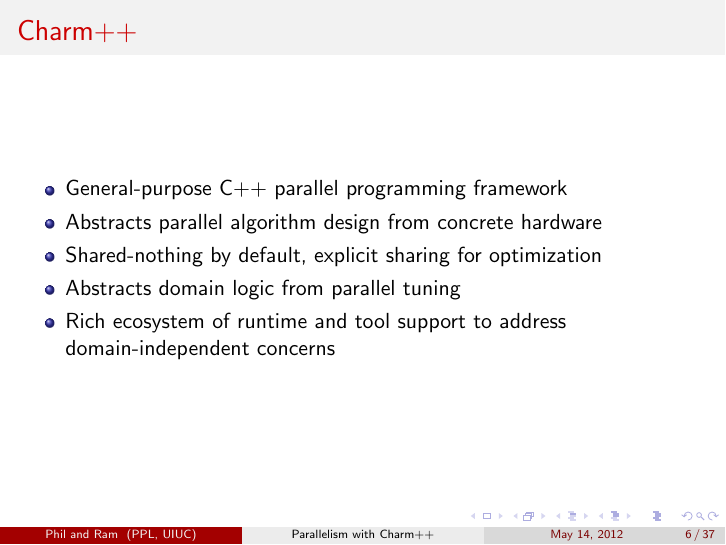
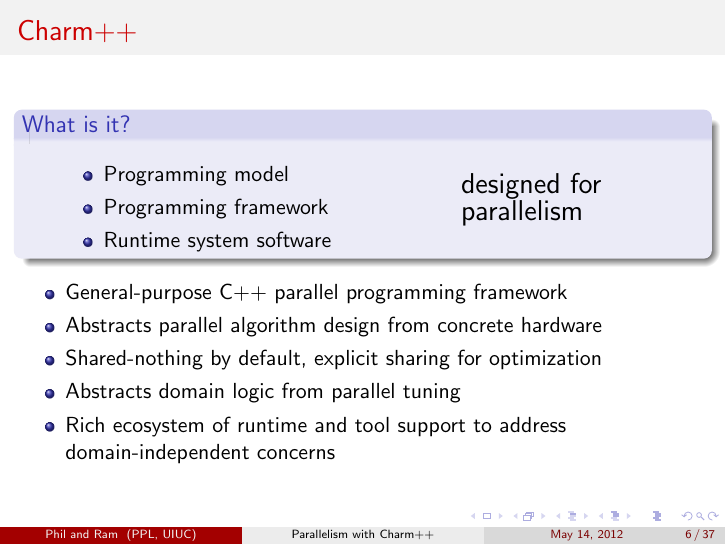
Before and after one commit to UIUC-PPL/charm_tutorial, LaTeX slides (2013-05-cppnow/presentation.tex, which reads 2013-05-cppnow/charm.tex): page 14 of 53. Compiled offline with pdfLaTeX.

Commit message:
add to charm definition

```diff
--- a/2013-05-cppnow/charm.tex
+++ b/2013-05-cppnow/charm.tex
@@ -1,6 +1,20 @@
 \begin{frame}
 \frametitle{\charm}
 \framesubtitle{}
+	\begin{block}{What is it?}
+	\begin{columns}
+	\begin{column}{0.5\textwidth}
+		\begin{itemize}
+		\item Programming model
+		\item Programming framework
+		\item Runtime system software
+	\end{itemize}
+	\end{column}
+	\begin{column}{0.3\textwidth}
+		{\Large designed for parallelism}
+	\end{column}
+	\end{columns}
+	\end{block}
     \begin{itemize}
         \item General-purpose C++ parallel programming framework
         \item Abstracts parallel algorithm design from concrete hardware
```
